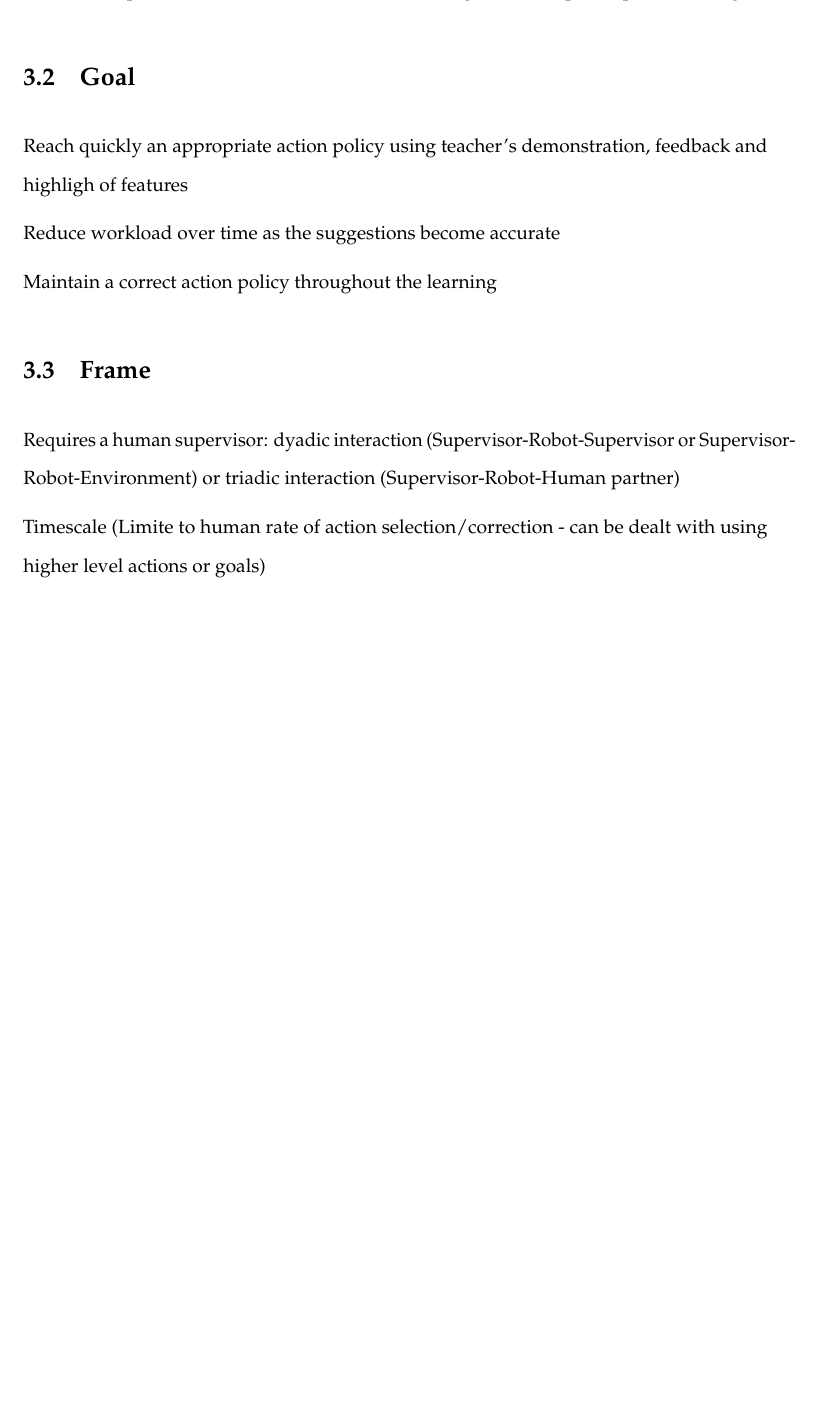
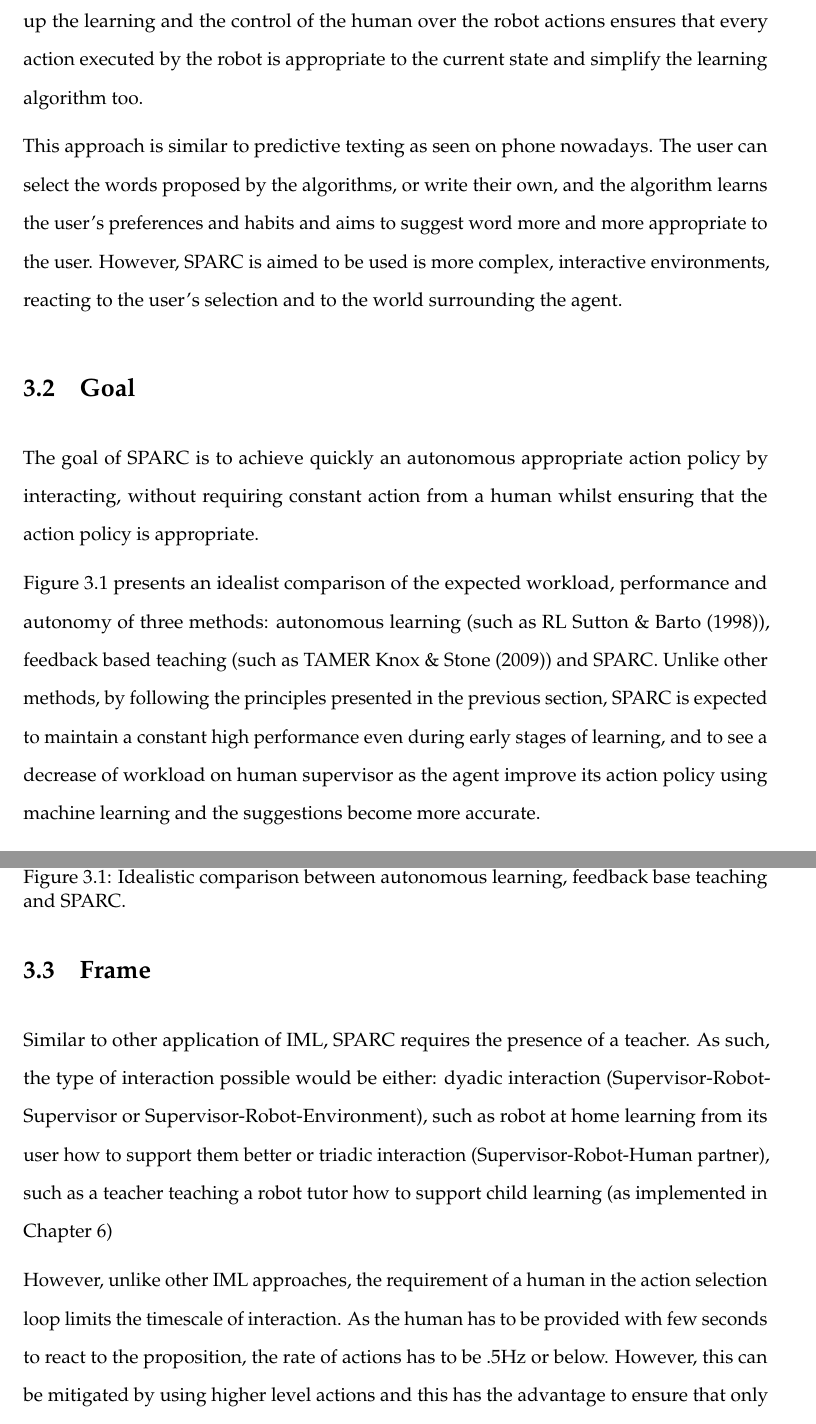
Before and after one commit to emmanuel-senft/thesis, a LaTeX thesis (00_Thesis.tex, which reads chapters/03_sparc.tex): part of page 44 of 66 before the commit and two parts of pages 45 and 46 of 68 after it, the two joined at a grey line, cut at the place of the change, the shorter picture padded with empty space. Compiled offline with pdfLaTeX.

Commit message:
Sparc: early work

```diff
--- a/chapters/03_sparc.tex
+++ b/chapters/03_sparc.tex
@@ -28,3 +26 @@ to decrease the chance of being corrected.
 
-Human can provide additional information to the algorithm to speed up the
-learning
@@ -31,9 +35,17 @@ learning
 
+This way of keeping a human in the loop and in control of the robot's actions is equivalent to level 6 on the Sheridan scale of autonomy: "A computer selects action, informs human in plenty of time to stop it" \citep{sheridan1978human}. In addition, a learning algorithm improve the correctness of suggested actions decreasing the probability of requiring the teacher to correct actions or having to select new actions. Additionally, keeping the human in the loop allows them to provide additional information to the algorithm to speed up the learning and the control of the human over the robot actions ensures that every action executed by the robot is appropriate to the current state and simplify the learning algorithm too.
+
+This approach is similar to predictive texting as seen on phone nowadays. The user can select the words proposed by the algorithms, or write their own, and the algorithm learns the user's preferences and habits and aims to suggest word more and more appropriate to the user. However, \gls{sparc} is aimed to be used is more complex, interactive environments, reacting to the user's selection and to the world surrounding the agent.
+
+%TODO: add difference with active learning, the agent cannot decide which sample it will evaluate and these are provided by the environment
 \section{Goal}
 
-Reach quickly an appropriate action policy using teacher's demonstration,
-feedback and highligh of features
+The goal of \gls{sparc} is to achieve quickly an autonomous appropriate action policy by interacting, without requiring constant action from a human whilst ensuring that the action policy is appropriate.
 
-Reduce workload over time as the suggestions become accurate
+Figure \ref{fig:concept} presents an idealist comparison of the expected workload, performance and autonomy of three methods: autonomous learning (such as \gls{rl} \cite{sutton1998reinforcement}), feedback based teaching (such as TAMER \cite{knox2009interactively}) and \gls{sparc}. Unlike other methods, by following the principles presented in the previous section, \gls{sparc} is expected to maintain a constant high performance even during early stages of learning, and to see a decrease of workload on human supervisor as the agent improve its action policy using machine learning and the suggestions become more accurate.
 
-Maintain a correct action policy throughout the learning
+%TODO: could add woz
+\begin{figure}[ht]
+	\includegraphics[width=.8\linewidth]{concept.pdf}
+	\centering
+	\caption{Idealistic comparison between autonomous learning, feedback base teaching and \gls{sparc}.}
@@ -40,12 +56,11 @@ Maintain a correct action policy throughout the learning
 
 \section{Frame}
 
-Requires a human supervisor: dyadic interaction (Supervisor-Robot-Supervisor or
-Supervisor-Robot-Environment) or triadic interaction (Supervisor-Robot-Human
-partner)
+Similar to other application of \gls{iml}, SPARC requires the presence of a teacher. As such, the type of interaction possible would be either: dyadic interaction (Supervisor-Robot-Supervisor or Supervisor-Robot-Environment), such as  robot at home learning from its user how to support them better or triadic interaction (Supervisor-Robot-Human partner), such as a teacher teaching a robot tutor how to support child learning (as implemented in Chapter \ref{chap:education})
 
-Timescale (Limite to human rate of action selection/correction - can be dealt
-with using higher level actions or goals)
+However, unlike other \gls{iml} approaches, the requirement of a human in the action selection loop limits the timescale of interaction. As the human has to be provided with few seconds to react to the proposition, the rate of actions has to be .5Hz or below. However, this can be mitigated by using higher level actions and this has the advantage to ensure that only correct actions will be executed without requiring the human to select them all.
+
+\gls{sparc} presents many similarities with \acrlong{lfd} as it uses human demonstration of action to learn. However, most of the applications of \gls{lfd} \citep{argall2009survey,billard2008robot} are focused on learning a manipulation skill in a mostly deterministic environment. \gls{lfd} has seldom been used to teach an action policy to interact with humans \cite{liu2014train,sequeira2016discovering} and never in an online fashion.
 
 \section{Interaction with Machine Learning Algorithms}
 
```
Also changed, not shown: chapters/03_sparc.tex (28 more changed lines).
